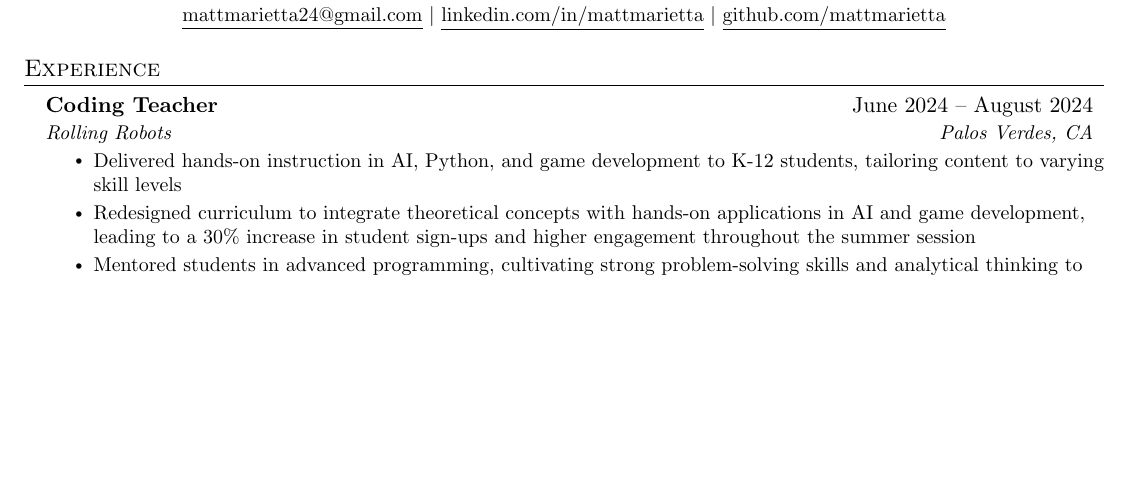
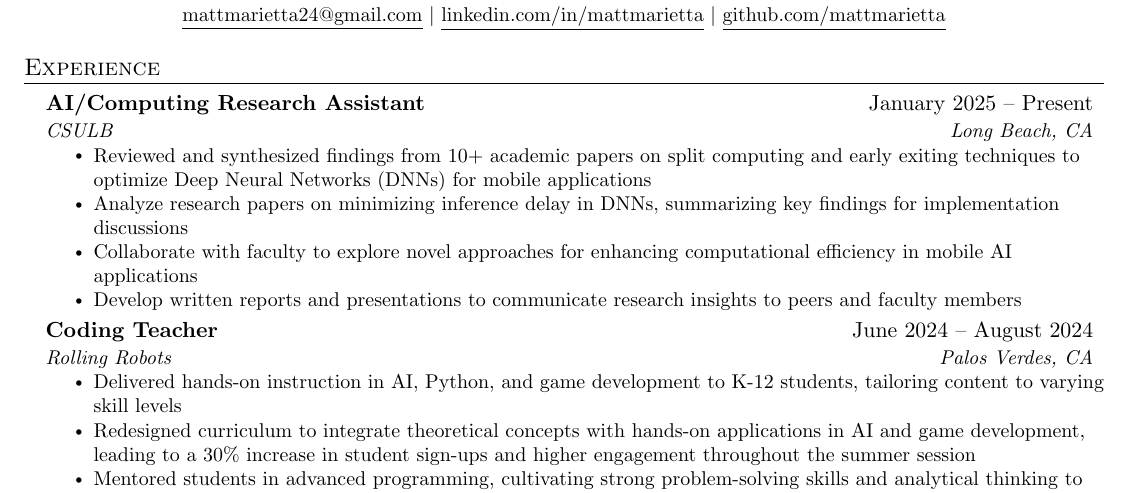
Before and after one commit to mattmarietta/resume, a LaTeX document (main.tex): part of the page, cut so that both start at the same text, the shorter picture padded with empty space. Compiled offline with pdfLaTeX.

Commit message:
Update main.tex to include new postion(Research assistant)

```diff
--- a/main.tex
+++ b/main.tex
@@ -126,6 +126,16 @@
   \resumeSubHeadingListStart
 
     \resumeSubheading
+      {AI/Computing Research Assistant}{January 2025 -- Present}
+      {CSULB}{Long Beach, CA}
+      \resumeItemListStart
+        \resumeItem{Reviewed and synthesized findings from 10+ academic papers on split computing and early exiting techniques to optimize Deep Neural Networks (DNNs) for mobile applications}
+        \resumeItem{Analyze research papers on minimizing inference delay in DNNs, summarizing key findings for implementation discussions}
+        \resumeItem{Collaborate with faculty to explore novel approaches for enhancing computational efficiency in mobile AI applications}
+        \resumeItem{Develop written reports and presentations to communicate research insights to peers and faculty members}
+      \resumeItemListEnd
+
+    \resumeSubheading
       {Coding Teacher}{June 2024 -- August 2024}
       {Rolling Robots}{Palos Verdes, CA}
       \resumeItemListStart
```
